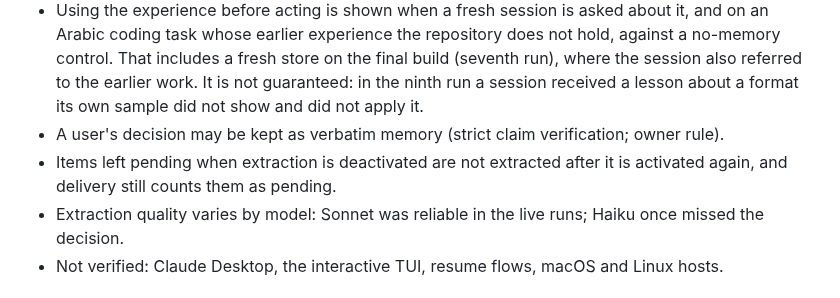
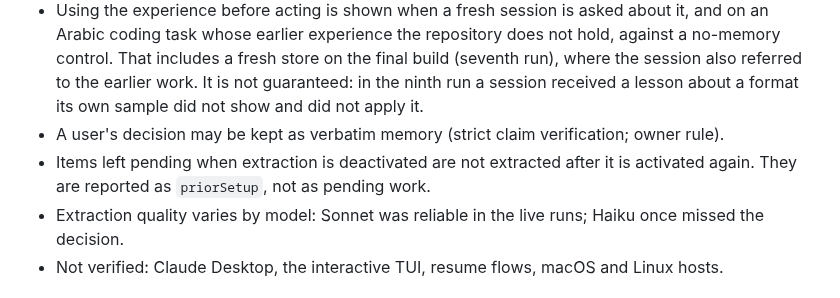
Before and after one commit to LiLara-AI/shadowgraph, a Markdown page: docs/release-drafts/0.43.0-candidate.md, the part around the change. Rendered like a GitHub page.

```diff
--- a/docs/release-drafts/0.43.0-candidate.md
+++ b/docs/release-drafts/0.43.0-candidate.md
@@ -30,7 +30,7 @@ The Claude Code guide, under *Support and evidence*, and the private review pack
 - On Windows with Claude Code 2.1.302 or earlier, `claude -p` exits only after the extraction worker it started has finished, after printing its result (about 1 to 2 minutes, at most 4). Claude Code 2.1.312 exits at once while the worker continues (verified live). Recommend 2.1.312 or later.
 - Using the experience before acting is shown when a fresh session is asked about it, and on an Arabic coding task whose earlier experience the repository does not hold, against a no-memory control. That includes a fresh store on the final build (seventh run), where the session also referred to the earlier work. It is not guaranteed: in the ninth run a session received a lesson about a format its own sample did not show and did not apply it.
 - A user's decision may be kept as verbatim memory (strict claim verification; owner rule).
-- Items left pending when extraction is deactivated are not extracted after it is activated again, and delivery still counts them as pending.
+- Items left pending when extraction is deactivated are not extracted after it is activated again. They are reported as `priorSetup`, not as pending work.
 - Extraction quality varies by model: Sonnet was reliable in the live runs; Haiku once missed the decision.
 - Not verified: Claude Desktop, the interactive TUI, resume flows, macOS and Linux hosts.
 
```
Also changed, not shown: docs/claude-code-integration.md (+1 -1 lines).
